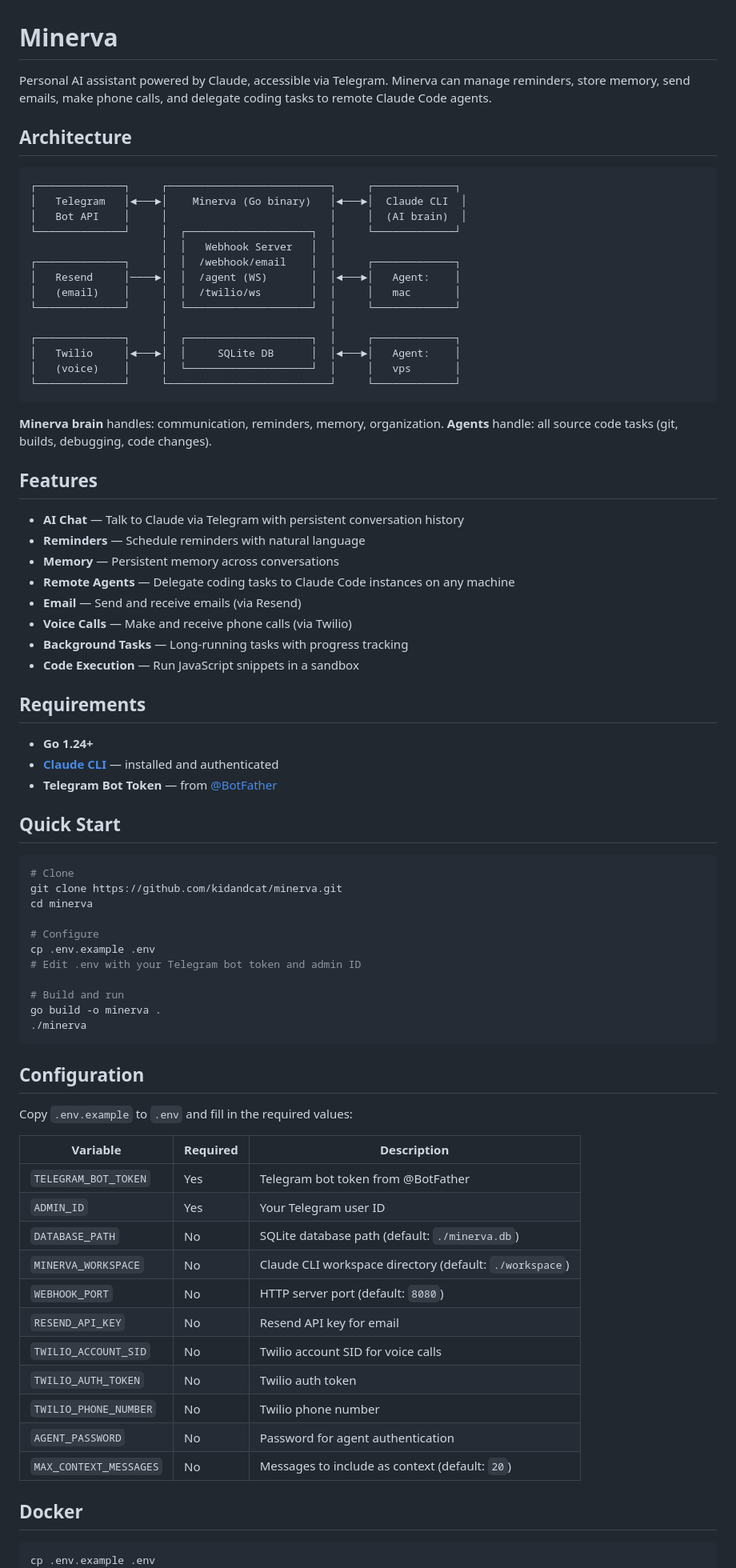
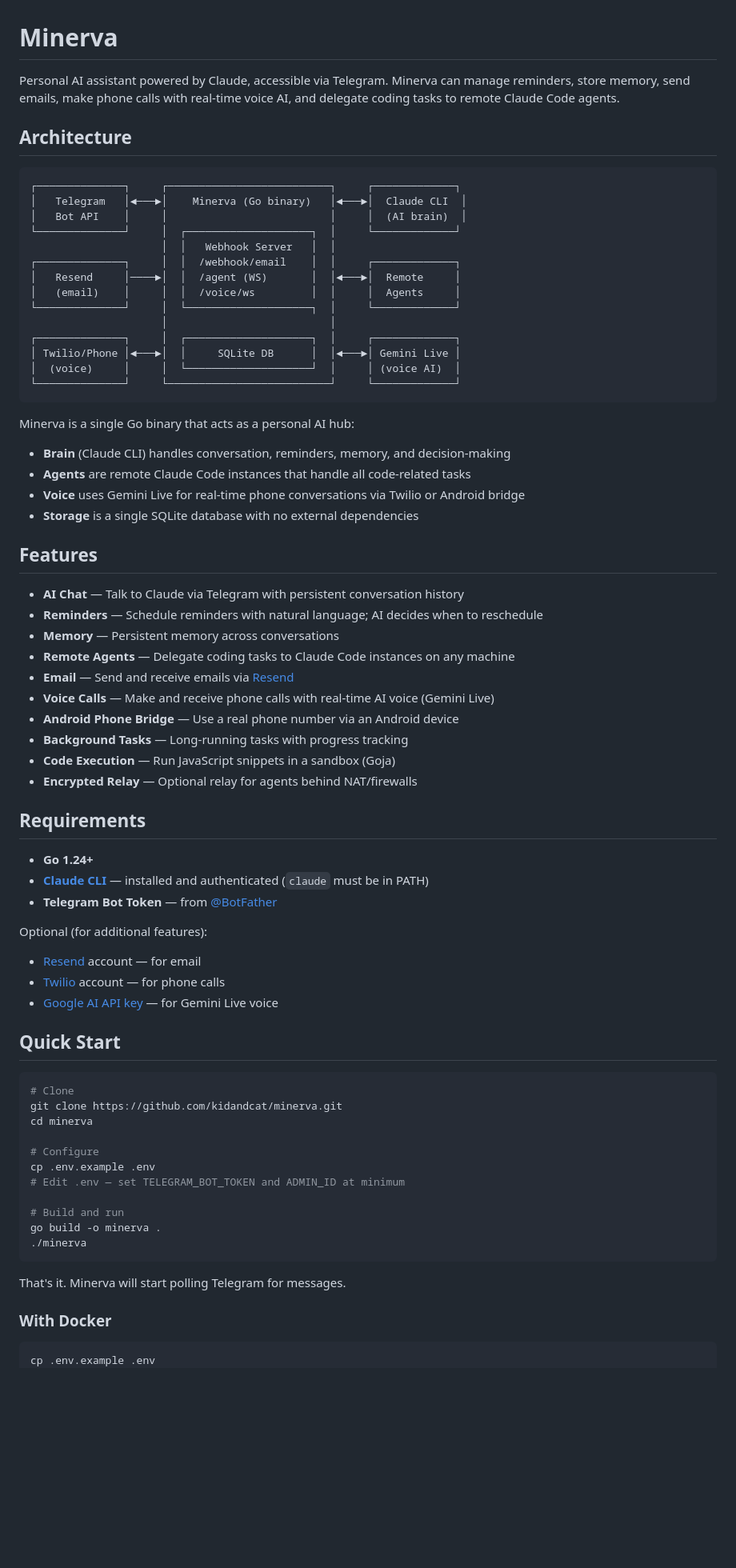
Before and after one commit to kidandcat/minerva, a Markdown page: README.md, the part around one of its changes. Shown at 80% size. GitHub-like rendering; blank space fills up the shorter version.

````diff
--- a/README.md
+++ b/README.md
@@ -1,6 +1,6 @@
 # Minerva
 
-Personal AI assistant powered by Claude, accessible via Telegram. Minerva can manage reminders, store memory, send emails, make phone calls, and delegate coding tasks to remote Claude Code agents.
+Personal AI assistant powered by Claude, accessible via Telegram. Minerva can manage reminders, store memory, send emails, make phone calls with real-time voice AI, and delegate coding tasks to remote Claude Code agents.
 
 ## Architecture
 
@@ -11,35 +11,46 @@ Personal AI assistant powered by Claude, accessible via Telegram. Minerva can ma
 └──────────────┘     │  ┌────────────────────┐  │     └─────────────┘
                      │  │   Webhook Server   │  │
 ┌──────────────┐     │  │  /webhook/email    │  │     ┌─────────────┐
-│   Resend     │────►│  │  /agent (WS)       │  │◄───►│   Agent:    │
-│   (email)    │     │  │  /twilio/ws        │  │     │   mac       │
-└──────────────┘     │  └────────────────────┘  │     └─────────────┘
+│   Resend     │────►│  │  /agent (WS)       │  │◄───►│  Remote     │
+│   (email)    │     │  │  /voice/ws         │  │     │  Agents     │
+└──────────────┘     │  └────────────────────┐  │     └─────────────┘
                      │                          │
 ┌──────────────┐     │  ┌────────────────────┐  │     ┌─────────────┐
-│   Twilio     │◄───►│  │     SQLite DB      │  │◄───►│   Agent:    │
-│   (voice)    │     │  └────────────────────┘  │     │   vps       │
+│ Twilio/Phone │◄───►│  │     SQLite DB      │  │◄───►│ Gemini Live │
+│  (voice)     │     │  └────────────────────┘  │     │ (voice AI)  │
 └──────────────┘     └──────────────────────────┘     └─────────────┘
 ```
 
-**Minerva brain** handles: communication, reminders, memory, organization.
-**Agents** handle: all source code tasks (git, builds, debugging, code changes).
+Minerva is a single Go binary that acts as a personal AI hub:
+
+- **Brain** (Claude CLI) handles conversation, reminders, memory, and decision-making
+- **Agents** are remote Claude Code instances that handle all code-related tasks
+- **Voice** uses Gemini Live for real-time phone conversations via Twilio or Android bridge
+- **Storage** is a single SQLite database with no external dependencies
 
 ## Features
 
 - **AI Chat** — Talk to Claude via Telegram with persistent conversation history
-- **Reminders** — Schedule reminders with natural language
+- **Reminders** — Schedule reminders with natural language; AI decides when to reschedule
 - **Memory** — Persistent memory across conversations
 - **Remote Agents** — Delegate coding tasks to Claude Code instances on any machine
-- **Email** — Send and receive emails (via Resend)
-- **Voice Calls** — Make and receive phone calls (via Twilio)
+- **Email** — Send and receive emails via [Resend](https://resend.com)
+- **Voice Calls** — Make and receive phone calls with real-time AI voice (Gemini Live)
+- **Android Phone Bridge** — Use a real phone number via an Android device
 - **Background Tasks** — Long-running tasks with progress tracking
-- **Code Execution** — Run JavaScript snippets in a sandbox
+- **Code Execution** — Run JavaScript snippets in a sandbox (Goja)
+- **Encrypted Relay** — Optional relay for agents behind NAT/firewalls
 
 ## Requirements
 
 - **Go 1.24+**
-- **[Claude CLI](https://docs.anthropic.com/en/docs/claude-code)** — installed and authenticated
+- **[Claude CLI](https://docs.anthropic.com/en/docs/claude-code)** — installed and authenticated (`claude` must be in PATH)
 - **Telegram Bot Token** — from [@BotFather](https://t.me/BotFather)
+
+Optional (for additional features):
+- [Resend](https://resend.com) account — for email
+- [Twilio](https://www.twilio.com) account — for phone calls
+- [Google AI API key](https://aistudio.google.com/apikey) — for Gemini Live voice
 
 ## Quick Start
 
@@ -50,32 +61,16 @@ cd minerva
 
 # Configure
 cp .env.example .env
-# Edit .env with your Telegram bot token and admin ID
+# Edit .env — set TELEGRAM_BOT_TOKEN and ADMIN_ID at minimum
 
 # Build and run
 go build -o minerva .
 ./minerva
 ```
 
-## Configuration
+That's it. Minerva will start polling Telegram for messages.
 
-Copy `.env.example` to `.env` and fill in the required values:
-
-| Variable | Required | Description |
-|----------|----------|-------------|
-| `TELEGRAM_BOT_TOKEN` | Yes | Telegram bot token from @BotFather |
-| `ADMIN_ID` | Yes | Your Telegram user ID |
-| `DATABASE_PATH` | No | SQLite database path (default: `./minerva.db`) |
-| `MINERVA_WORKSPACE` | No | Claude CLI workspace directory (default: `./workspace`) |
-| `WEBHOOK_PORT` | No | HTTP server port (default: `8080`) |
-| `RESEND_API_KEY` | No | Resend API key for email |
-| `TWILIO_ACCOUNT_SID` | No | Twilio account SID for voice calls |
-| `TWILIO_AUTH_TOKEN` | No | Twilio auth token |
-| `TWILIO_PHONE_NUMBER` | No | Twilio phone number |
-| `AGENT_PASSWORD` | No | Password for agent authentication |
-| `MAX_CONTEXT_MESSAGES` | No | Messages to include as context (default: `20`) |
-
-## Docker
+### With Docker
 
 ```bash
 cp .env.example .env
````
Also changed, not shown: other parts of README.md (+105 -25 lines).
